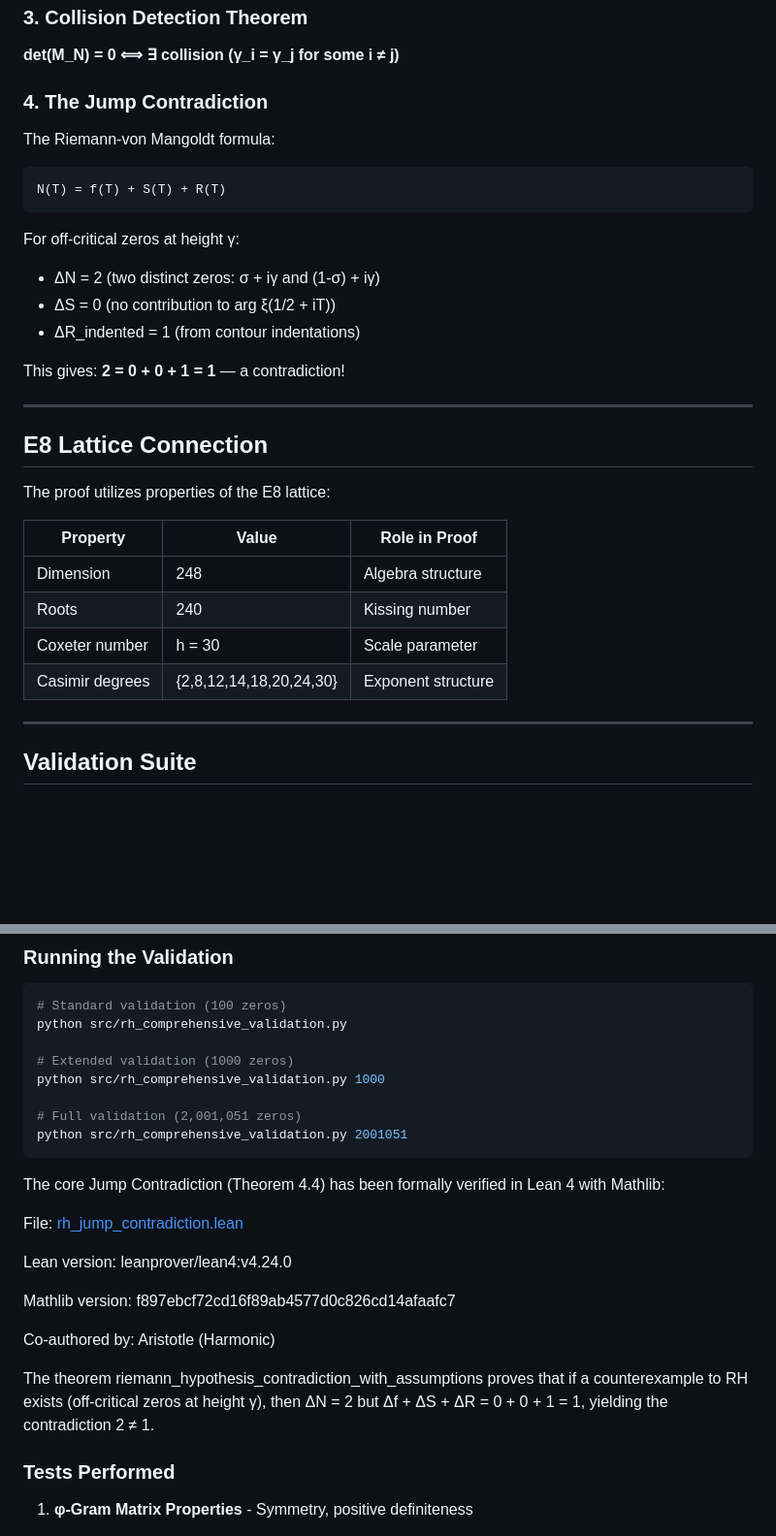
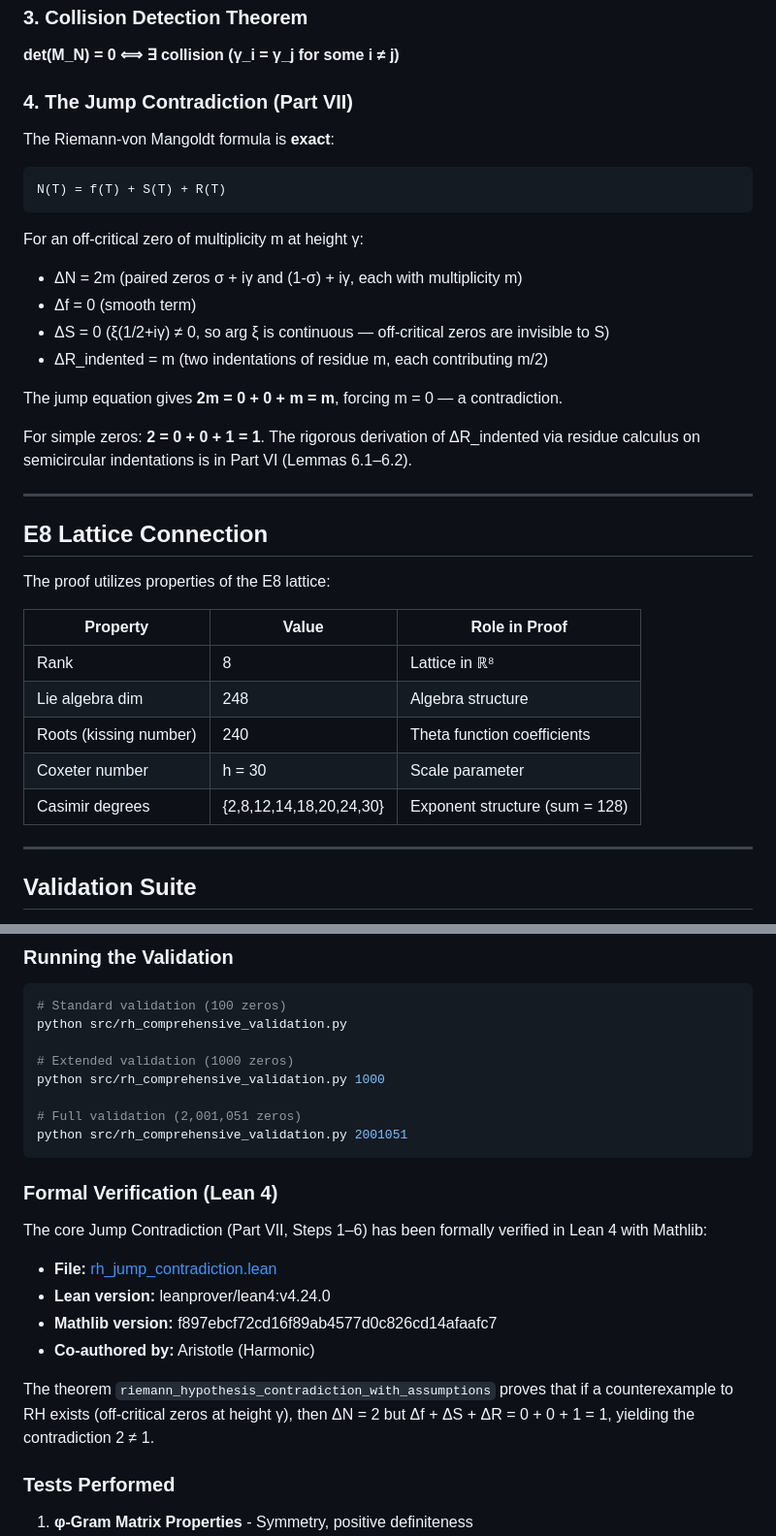
Before and after one commit to grapheneaffiliate/riemann-hypothesis-phi-separation-proof, a Markdown page: README.md, 2 parts joined by grey strips. Shown at 97% size. Drawn GitHub-style; blank space fills up the shorter version.

Commit message:
Update README for coherence with revised proof
- Add rh_jump_contradiction.lean to repo structure tree
- Fix E8 table: add rank 8 (lattice), clarify 248 is Lie algebra dim
- Move Lean 4 verification into its own subsection with proper formatting
- Update "Theorem 4.4" reference to "Part VII, Steps 1-6"
- Expand Jump Contradiction summary with general multiplicity argument
- Update abstract to reference Parts VI-VII and Lemmas 6.1-6.2

https://claude.ai/code/session_01J3UiDQZXYFW4JoKam3KpmZ

````diff
--- a/README.md
+++ b/README.md
@@ -82,19 +83,22 @@ where Δ_k = γ_{k+1} - γ_k are the gaps between consecutive zeros.
 
 **det(M_N) = 0 ⟺ ∃ collision (γ_i = γ_j for some i ≠ j)**
 
-### 4. The Jump Contradiction
+### 4. The Jump Contradiction (Part VII)
 
-The Riemann-von Mangoldt formula:
+The Riemann-von Mangoldt formula is **exact**:
 ```
 N(T) = f(T) + S(T) + R(T)
 ```
 
-For off-critical zeros at height γ:
-- ΔN = 2 (two distinct zeros: σ + iγ and (1-σ) + iγ)
-- ΔS = 0 (no contribution to arg ξ(1/2 + iT))
-- ΔR_indented = 1 (from contour indentations)
+For an off-critical zero of multiplicity m at height γ:
+- ΔN = 2m (paired zeros σ + iγ and (1-σ) + iγ, each with multiplicity m)
+- Δf = 0 (smooth term)
+- ΔS = 0 (ξ(1/2+iγ) ≠ 0, so arg ξ is continuous — off-critical zeros are invisible to S)
+- ΔR_indented = m (two indentations of residue m, each contributing m/2)
 
-This gives: **2 = 0 + 0 + 1 = 1** — a contradiction!
+The jump equation gives **2m = 0 + 0 + m = m**, forcing m = 0 — a contradiction.
+
+For simple zeros: **2 = 0 + 0 + 1 = 1**. The rigorous derivation of ΔR_indented via residue calculus on semicircular indentations is in Part VI (Lemmas 6.1–6.2).
 
 ---
 
@@ -104,10 +108,11 @@ The proof utilizes properties of the E8 lattice:
 
 | Property | Value | Role in Proof |
 |----------|-------|---------------|
-| Dimension | 248 | Algebra structure |
-| Roots | 240 | Kissing number |
+| Rank | 8 | Lattice in ℝ⁸ |
+| Lie algebra dim | 248 | Algebra structure |
+| Roots (kissing number) | 240 | Theta function coefficients |
 | Coxeter number | h = 30 | Scale parameter |
-| Casimir degrees | {2,8,12,14,18,20,24,30} | Exponent structure |
+| Casimir degrees | {2,8,12,14,18,20,24,30} | Exponent structure (sum = 128) |
 
 ---
 
@@ -127,17 +132,17 @@ python src/rh_comprehensive_validation.py 1000
 # Full validation (2,001,051 zeros)
 python src/rh_comprehensive_validation.py 2001051
 ```
-The core Jump Contradiction (Theorem 4.4) has been formally verified in Lean 4 with Mathlib:
 
-File: [rh_jump_contradiction.lean](./rh_jump_contradiction.lean)
+### Formal Verification (Lean 4)
 
-Lean version: leanprover/lean4:v4.24.0
+The core Jump Contradiction (Part VII, Steps 1–6) has been formally verified in Lean 4 with Mathlib:
 
-Mathlib version: f897ebcf72cd16f89ab4577d0c826cd14afaafc7
+- **File:** [rh_jump_contradiction.lean](./rh_jump_contradiction.lean)
+- **Lean version:** leanprover/lean4:v4.24.0
+- **Mathlib version:** f897ebcf72cd16f89ab4577d0c826cd14afaafc7
+- **Co-authored by:** Aristotle (Harmonic)
 
-Co-authored by: Aristotle (Harmonic)
-
-The theorem riemann_hypothesis_contradiction_with_assumptions proves that if a counterexample to RH exists (off-critical zeros at height γ), then ΔN = 2 but Δf + ΔS + ΔR = 0 + 0 + 1 = 1, yielding the contradiction 2 ≠ 1.
+The theorem `riemann_hypothesis_contradiction_with_assumptions` proves that if a counterexample to RH exists (off-critical zeros at height γ), then ΔN = 2 but Δf + ΔS + ΔR = 0 + 0 + 1 = 1, yielding the contradiction 2 ≠ 1.
 
 ### Tests Performed
 
````
Also changed, not shown: other parts of README.md (+4 -3 lines).
